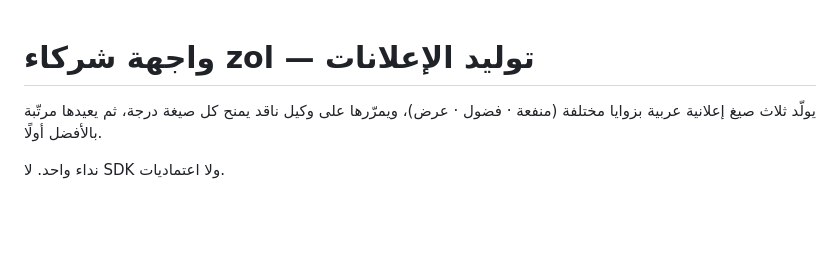
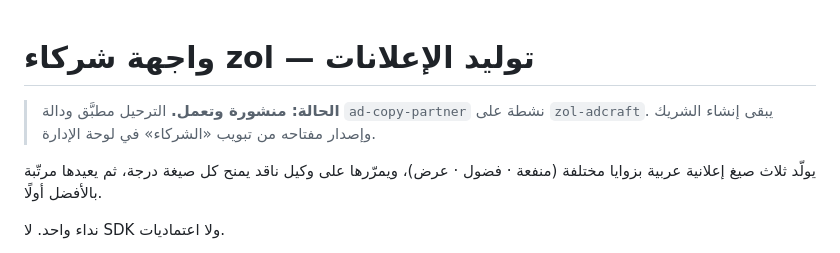
Before and after one commit to mohammed981-tjn/zol, a Markdown page: docs/PARTNER_API.md, the part around the change. Drawn GitHub-style; blank space fills up the shorter version.

Commit message:
تفعيل واجهة الشركاء على القاعدة ونشر دالتها
طُبِّقت في ثلاثة ترحيلات (جدولان + ٧ دوال) ونُشرت ad-copy-partner نشطةً
بـverify_jwt معطّل عمدًا — الشريك يصادق بمفتاحه لا بـJWT.

مؤكَّد على القاعدة لا شكليًّا: RLS مفعّل على الجدولين بصفر سياسات فهما
غير مرئيين عبر الواجهة العامة، وanon لا يملك تنفيذ partner_authenticate،
ومفتاح وهمي يُردّ بـinvalid_key — أي أن مسار التجزئة والبحث يعمل.

Co-Authored-By: Claude Opus 5 <noreply@anthropic.com>
Claude-Session: https://claude.ai/code/session_01VALDLhqwfskeSHVVzjjhSQ

```diff
--- a/docs/PARTNER_API.md
+++ b/docs/PARTNER_API.md
@@ -1,4 +1,8 @@
 # واجهة شركاء zol — توليد الإعلانات
+
+> **الحالة: منشورة وتعمل.** الترحيل مطبَّق ودالة `ad-copy-partner` نشطة على
+> `zol-adcraft`. يبقى إنشاء الشريك وإصدار مفتاحه من تبويب «الشركاء» في
+> لوحة الإدارة.
 
 يولّد ثلاث صيغ إعلانية عربية بزوايا مختلفة (منفعة · فضول · عرض)، ويمرّرها
 على وكيل ناقد يمنح كل صيغة درجة، ثم يعيدها مرتّبة بالأفضل أولًا.
```
